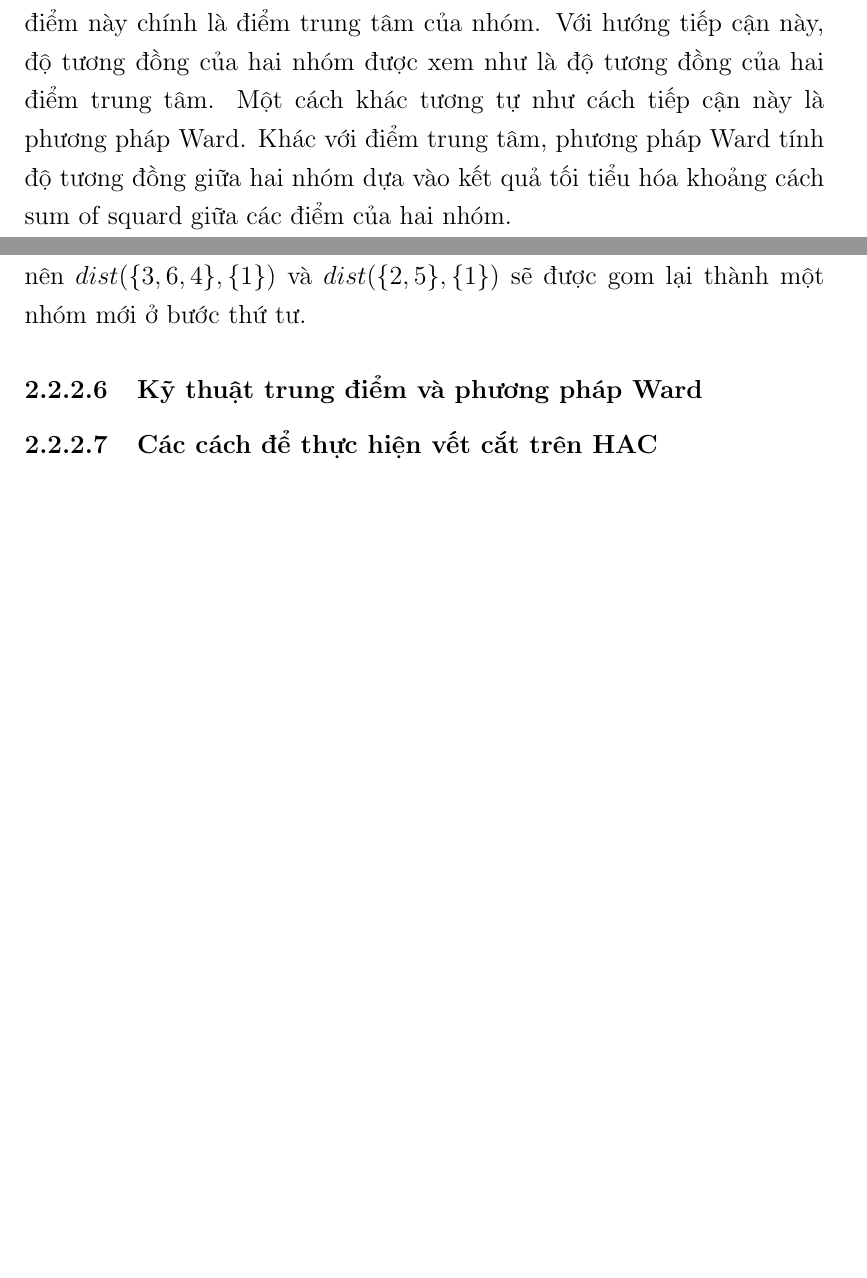
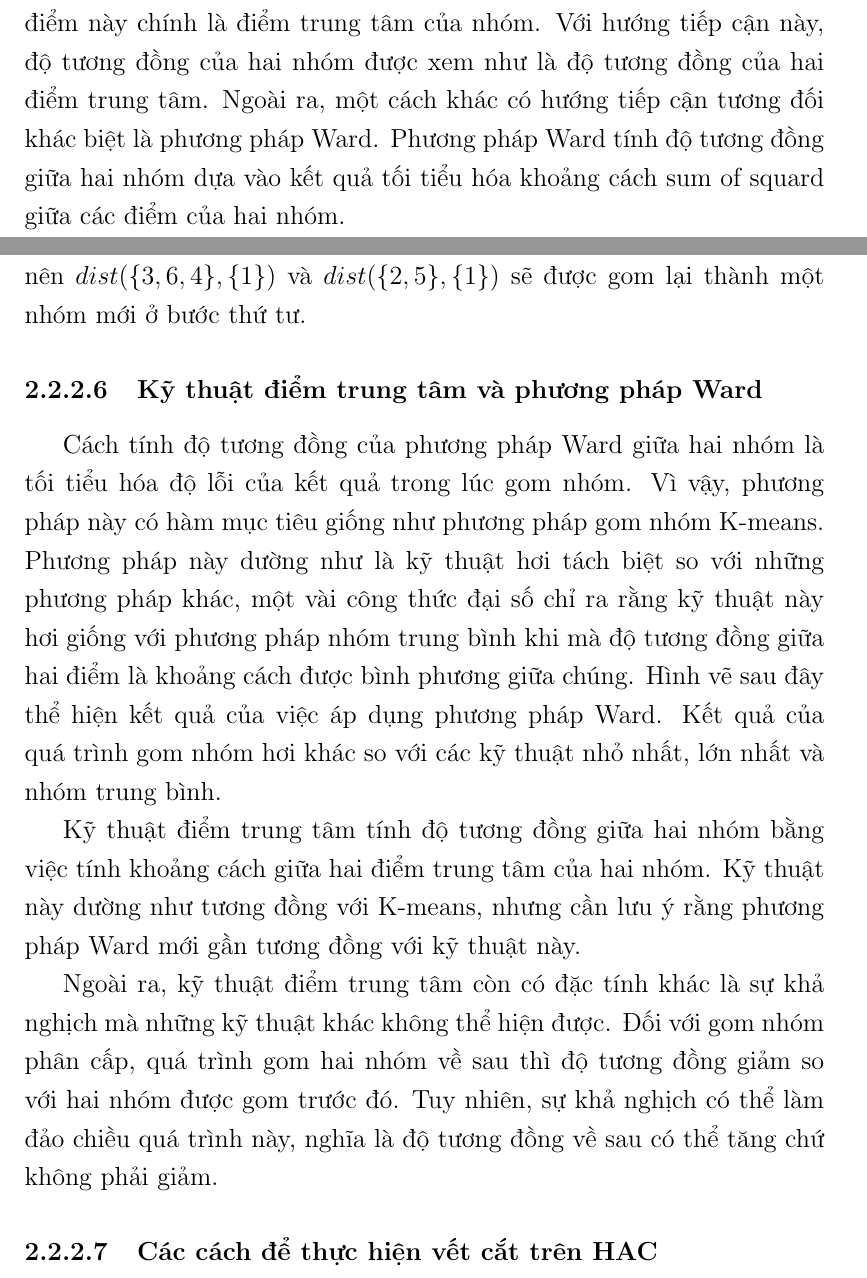
Before and after one commit to duongxuanlong/DoAnTotNghiep, a LaTeX thesis (Thesis-Template/main.tex, which reads Thesis-Template/Chapter2/chapter2.tex): two parts of pages 19 and 22 of 43 before the commit and two parts of pages 19 and 22 of 44 after it, joined at a grey line, cut so that both start at the same text, the shorter picture padded with empty space. Compiled offline with pdfLaTeX.

Commit message:
* Write chapter 2

```diff
--- a/Thesis-Template/Chapter2/chapter2.tex
+++ b/Thesis-Template/Chapter2/chapter2.tex
@@ -67,8 +67,8 @@ Ngoài ra, ta còn có thể tính độ tương đồng giữa các cặp nhóm
 Ở những cách trên, ta xem một nhóm như là đại diện cho tất cả những điểm trong đó.
 Tuy nhiên, ta có thể thay đổi hướng tiếp cận bằng cách sử dụng một điểm như là một đại diện cho toàn nhóm và điểm này chính là điểm trung tâm của nhóm.
 Với hướng tiếp cận này, độ tương đồng của hai nhóm được xem như là độ tương đồng của hai điểm trung tâm.
-Một cách khác tương tự như cách tiếp cận này là phương pháp Ward.
-Khác với điểm trung tâm, phương pháp Ward tính độ tương đồng giữa hai nhóm dựa vào kết quả tối tiểu hóa khoảng cách sum of squard giữa các điểm của hai nhóm.
+Ngoài ra, một cách khác có hướng tiếp cận tương đối khác biệt là phương pháp Ward.
+Phương pháp Ward tính độ tương đồng giữa hai nhóm dựa vào kết quả tối tiểu hóa khoảng cách sum of squard giữa các điểm của hai nhóm.
 
 %Độ phức tạp của thuật toán
 Kỹ thuật thường được sử dụng trong gom nhóm phân cấp là ma trận tương đồng.
@@ -123,7 +123,19 @@ Hình vẽ sau đây thể hiện kết quả của gom nhóm phân cấp theo k
 
 Do $dist(\{3, 6, 4\}, \{2, 5\})$ nhỏ hơn $dist(\{3, 6, 4\}, \{1\})$ và $dist(\{2, 5\}, \{1\})$, nên $dist(\{3, 6, 4\}, \{1\})$ và $dist(\{2, 5\}, \{1\})$ sẽ được gom lại thành một nhóm mới ở bước thứ tư.
 
-\subsubsection{Kỹ thuật trung điểm và phương pháp Ward}
+\subsubsection{Kỹ thuật điểm trung tâm và phương pháp Ward}
+Cách tính độ tương đồng của phương pháp Ward giữa hai nhóm là tối tiểu hóa độ lỗi của kết quả trong lúc gom nhóm.
+Vì vậy, phương pháp này có hàm mục tiêu giống như phương pháp gom nhóm K-means.
+Phương pháp này dường như là kỹ thuật hơi tách biệt so với những phương pháp khác, một vài công thức đại số chỉ ra rằng kỹ thuật này hơi giống với phương pháp nhóm trung bình khi mà độ tương đồng giữa hai điểm là khoảng cách được bình phương giữa chúng.
+Hình vẽ sau đây thể hiện kết quả của việc áp dụng phương pháp Ward. Kết quả của quá trình gom nhóm hơi khác so với các kỹ thuật nhỏ nhất, lớn nhất và nhóm trung bình.
+
+Kỹ thuật điểm trung tâm tính độ tương đồng giữa hai nhóm bằng việc tính khoảng cách giữa hai điểm trung tâm của hai nhóm.
+Kỹ thuật này dường như tương đồng với K-means, nhưng cần lưu ý rằng phương pháp Ward mới gần tương đồng với kỹ thuật này.
+
+Ngoài ra, kỹ thuật điểm trung tâm còn có đặc tính khác là sự khả nghịch mà những kỹ thuật khác không thể hiện được.
+Đối với gom nhóm phân cấp, quá trình gom hai nhóm về sau thì độ tương đồng giảm so với hai nhóm được gom trước đó.
+Tuy nhiên, sự khả nghịch có thể làm đảo chiều quá trình này, nghĩa là độ tương đồng về sau có thể tăng chứ không phải giảm.
+
 
 \subsubsection{Các cách để thực hiện vết cắt trên HAC}
 %Giải thích
```
